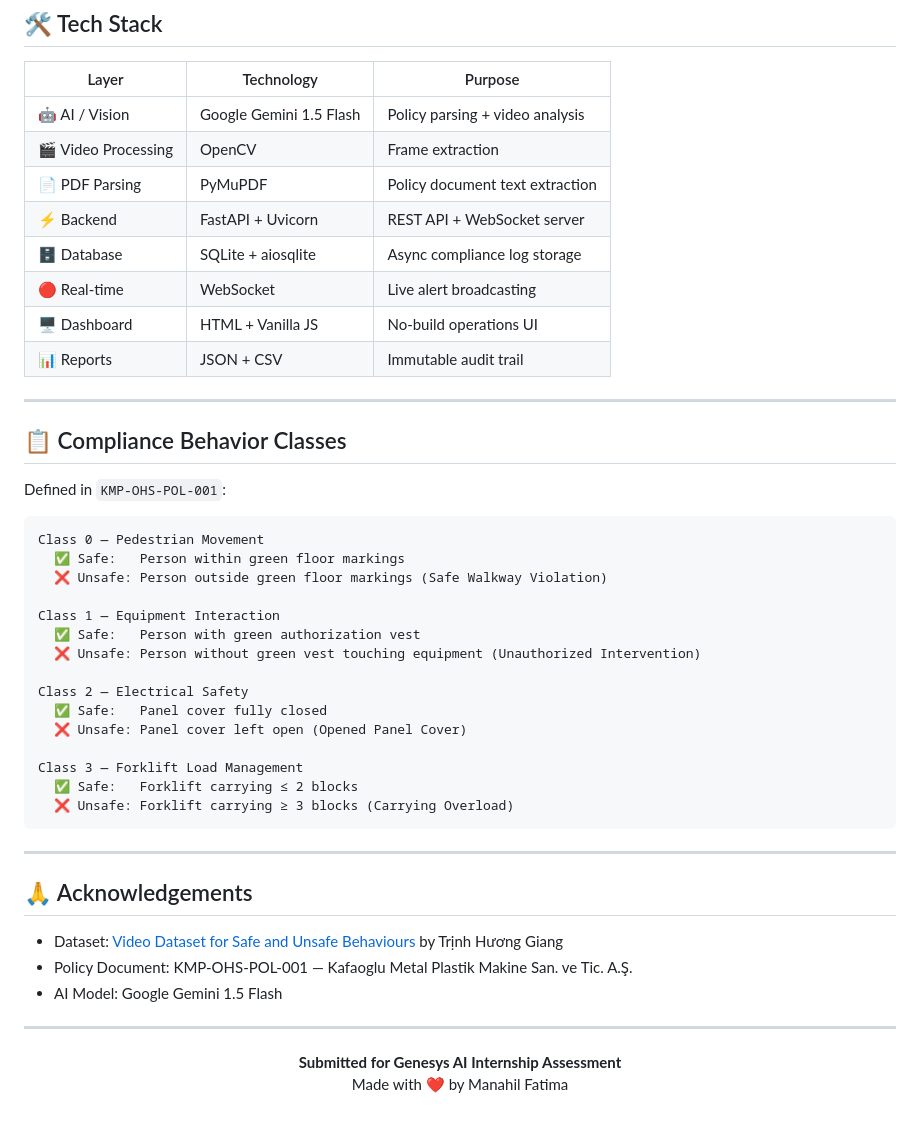
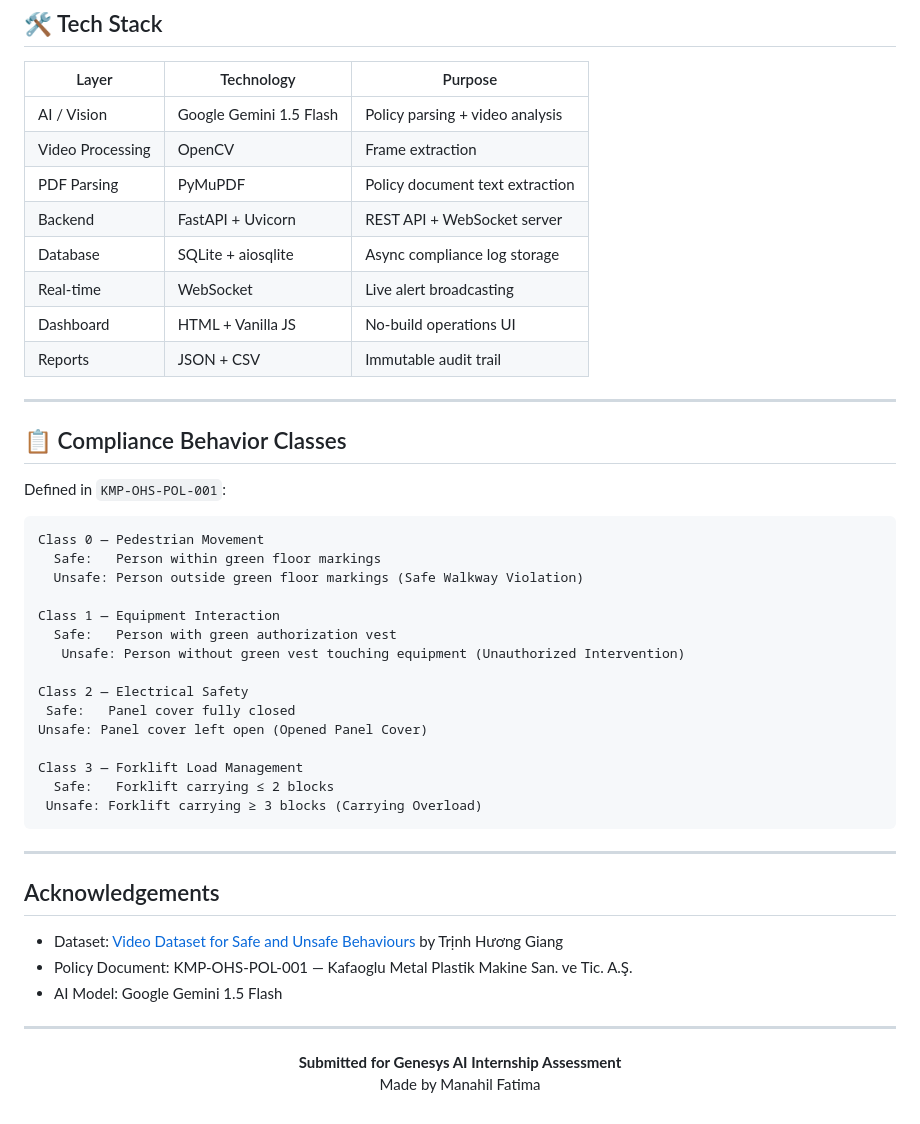
Before and after one commit to MANAHILFATIMA177/factory-compliance-system, a Markdown page: README.md, the part around one of its changes. GitHub-like rendering.

````diff
--- a/README.md
+++ b/README.md
@@ -301,14 +301,14 @@ curl -X POST http://localhost:8000/api/process-clip \
 
 | Layer | Technology | Purpose |
 |-------|-----------|---------|
-| 🤖 AI / Vision | Google Gemini 1.5 Flash | Policy parsing + video analysis |
-| 🎬 Video Processing | OpenCV | Frame extraction |
-| 📄 PDF Parsing | PyMuPDF | Policy document text extraction |
-| ⚡ Backend | FastAPI + Uvicorn | REST API + WebSocket server |
-| 🗄️ Database | SQLite + aiosqlite | Async compliance log storage |
-| 🔴 Real-time | WebSocket | Live alert broadcasting |
-| 🖥️ Dashboard | HTML + Vanilla JS | No-build operations UI |
-| 📊 Reports | JSON + CSV | Immutable audit trail |
+|  AI / Vision | Google Gemini 1.5 Flash | Policy parsing + video analysis |
+|  Video Processing | OpenCV | Frame extraction |
+|  PDF Parsing | PyMuPDF | Policy document text extraction |
+|  Backend | FastAPI + Uvicorn | REST API + WebSocket server |
+| Database | SQLite + aiosqlite | Async compliance log storage |
+| Real-time | WebSocket | Live alert broadcasting |
+| Dashboard | HTML + Vanilla JS | No-build operations UI |
+| Reports | JSON + CSV | Immutable audit trail |
 
 ---
 
@@ -318,25 +318,25 @@ Defined in `KMP-OHS-POL-001`:
 
 ```
 Class 0 — Pedestrian Movement
-  ✅ Safe:   Person within green floor markings
-  ❌ Unsafe: Person outside green floor markings (Safe Walkway Violation)
+  Safe:   Person within green floor markings
+  Unsafe: Person outside green floor markings (Safe Walkway Violation)
 
 Class 1 — Equipment Interaction
-  ✅ Safe:   Person with green authorization vest
-  ❌ Unsafe: Person without green vest touching equipment (Unauthorized Intervention)
+  Safe:   Person with green authorization vest
+   Unsafe: Person without green vest touching equipment (Unauthorized Intervention)
 
 Class 2 — Electrical Safety
-  ✅ Safe:   Panel cover fully closed
-  ❌ Unsafe: Panel cover left open (Opened Panel Cover)
+ Safe:   Panel cover fully closed
+Unsafe: Panel cover left open (Opened Panel Cover)
 
 Class 3 — Forklift Load Management
-  ✅ Safe:   Forklift carrying ≤ 2 blocks
-  ❌ Unsafe: Forklift carrying ≥ 3 blocks (Carrying Overload)
+  Safe:   Forklift carrying ≤ 2 blocks
+ Unsafe: Forklift carrying ≥ 3 blocks (Carrying Overload)
 ```
 
 ---
 
-## 🙏 Acknowledgements
+## Acknowledgements
 
 - Dataset: [Video Dataset for Safe and Unsafe Behaviours](https://www.kaggle.com/datasets/trnhhnggiang/videodataset-for-safe-and-unsafe-behaviours) by Trịnh Hương Giang
 - Policy Document: KMP-OHS-POL-001 — Kafaoglu Metal Plastik Makine San. ve Tic. A.Ş.
@@ -347,6 +347,6 @@ Class 3 — Forklift Load Management
 <div align="center">
 
 **Submitted for Genesys AI Internship Assessment**
-Made with ❤️ by Manahil Fatima
+Made  by Manahil Fatima
 
 </div>
````
Also changed, not shown: other parts of README.md (+19 -19 lines).
